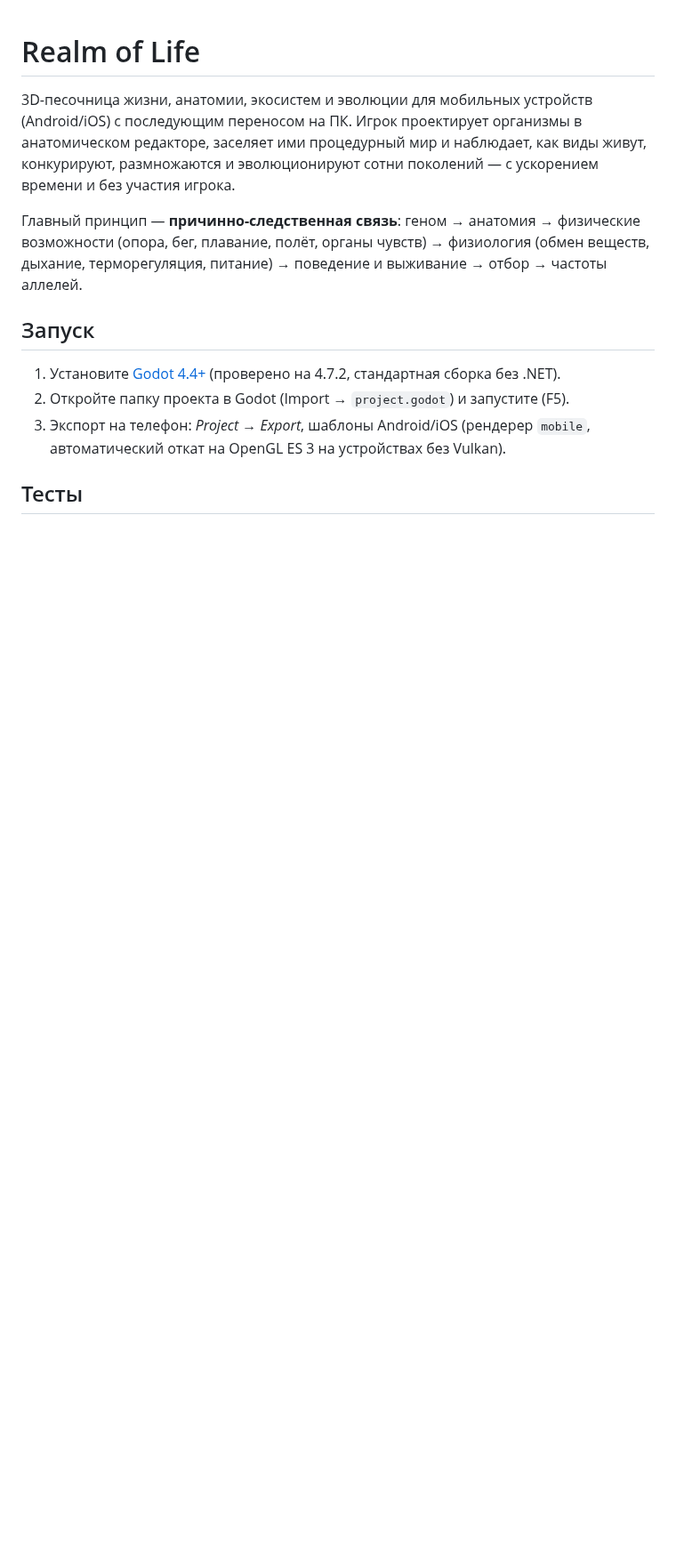
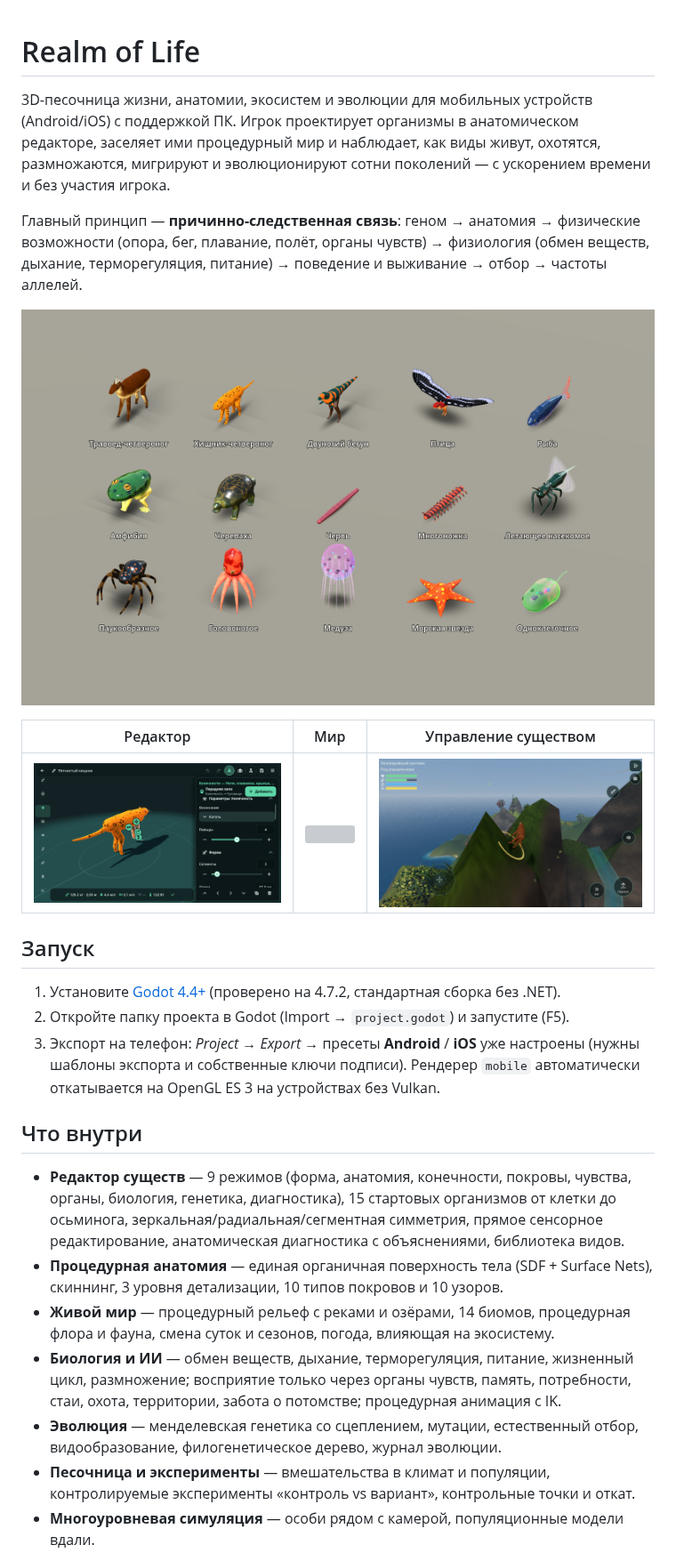
Before and after one commit to DearLand5/Realm-of-life, a Markdown page: README.md, the part around one of its changes. Shown at 89% size. Drawn GitHub-style; pictures changed too: screenshots/world_third_person.png (added); blank space fills up the shorter version; grey boxes are pictures that could not be loaded.

```diff
--- a/README.md
+++ b/README.md
@@ -1,19 +1,44 @@
 # Realm of Life
 
 3D-песочница жизни, анатомии, экосистем и эволюции для мобильных устройств (Android/iOS)
-с последующим переносом на ПК. Игрок проектирует организмы в анатомическом редакторе,
-заселяет ими процедурный мир и наблюдает, как виды живут, конкурируют, размножаются и
+с поддержкой ПК. Игрок проектирует организмы в анатомическом редакторе, заселяет ими
+процедурный мир и наблюдает, как виды живут, охотятся, размножаются, мигрируют и
 эволюционируют сотни поколений — с ускорением времени и без участия игрока.
 
 Главный принцип — **причинно-следственная связь**: геном → анатомия → физические
 возможности (опора, бег, плавание, полёт, органы чувств) → физиология (обмен веществ,
 дыхание, терморегуляция, питание) → поведение и выживание → отбор → частоты аллелей.
 
+![Существа](screenshots/creatures_lineup.png)
+
+| Редактор | Мир | Управление существом |
+|---|---|---|
+| ![](screenshots/editor_limbs.png) | ![](screenshots/world_overview.png) | ![](screenshots/world_third_person.png) |
+
 ## Запуск
 
 1. Установите [Godot 4.4+](https://godotengine.org/download) (проверено на 4.7.2, стандартная сборка без .NET).
 2. Откройте папку проекта в Godot (Import → `project.godot`) и запустите (F5).
-3. Экспорт на телефон: *Project → Export*, шаблоны Android/iOS (рендерер `mobile`,
-   автоматический откат на OpenGL ES 3 на устройствах без Vulkan).
+3. Экспорт на телефон: *Project → Export* → пресеты **Android** / **iOS** уже настроены
+   (нужны шаблоны экспорта и собственные ключи подписи). Рендерер `mobile` автоматически
+   откатывается на OpenGL ES 3 на устройствах без Vulkan.
 
-## Тесты
+## Что внутри
+
+- **Редактор существ** — 9 режимов (форма, анатомия, конечности, покровы, чувства, органы,
+  биология, генетика, диагностика), 15 стартовых организмов от клетки до осьминога,
+  зеркальная/радиальная/сегментная симметрия, прямое сенсорное редактирование, анатомическая
+  диагностика с объяснениями, библиотека видов.
+- **Процедурная анатомия** — единая органичная поверхность тела (SDF + Surface Nets),
+  скиннинг, 3 уровня детализации, 10 типов покровов и 10 узоров.
+- **Живой мир** — процедурный рельеф с реками и озёрами, 14 биомов, процедурная флора и фауна,
+  смена суток и сезонов, погода, влияющая на экосистему.
+- **Биология и ИИ** — обмен веществ, дыхание, терморегуляция, питание, жизненный цикл,
+  размножение; восприятие только через органы чувств, память, потребности, стаи, охота,
+  территории, забота о потомстве; процедурная анимация с IK.
+- **Эволюция** — менделевская генетика со сцеплением, мутации, естественный отбор,
+  видообразование, филогенетическое дерево, журнал эволюции.
+- **Песочница и эксперименты** — вмешательства в климат и популяции, контролируемые
+  эксперименты «контроль vs вариант», контрольные точки и откат.
+- **Многоуровневая симуляция** — особи рядом с камерой, популяционные модели вдали.
+
```
Also changed, not shown: other parts of README.md (+17 -4 lines), CLAUDE.md (+11 -0 lines), docs/STATUS.md (added, +117 -0 lines), screenshots/world_creature_card.png (added), screenshots/world_hud_species.png (added).
